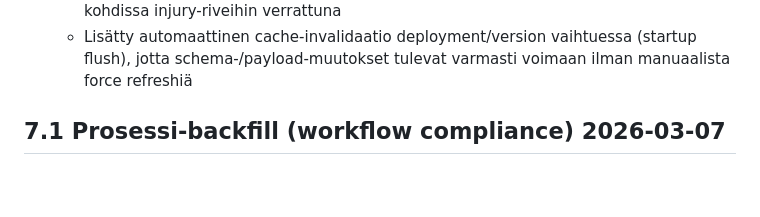
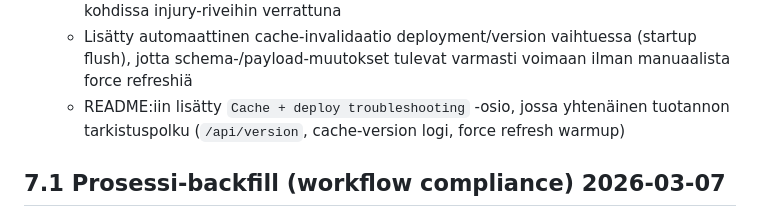
Before and after one commit to jdunnock/nhl-stats, a Markdown page: docs/specification.md, the part around the change. Rendered like a GitHub page; blank space fills up the shorter version.

```diff
--- a/docs/specification.md
+++ b/docs/specification.md
@@ -213,6 +213,7 @@ Kun käytät PR:ää, käytä tätä:
   - Päivitetty loukkaantumistiedon tekstimuoto näyttämään etuliite `Injured:` ennen timeline-tekstiä
   - Vakioitu mobiilin pelaajarivien minimikorkeus, jotta pisteet eivät näytä leijuvan eri kohdissa injury-riveihin verrattuna
   - Lisätty automaattinen cache-invalidaatio deployment/version vaihtuessa (startup flush), jotta schema-/payload-muutokset tulevat varmasti voimaan ilman manuaalista force refreshiä
+  - README:iin lisätty `Cache + deploy troubleshooting` -osio, jossa yhtenäinen tuotannon tarkistuspolku (`/api/version`, cache-version logi, force refresh warmup)
 
 ## 7.1 Prosessi-backfill (workflow compliance) 2026-03-07
 
```
Also changed, not shown: README.md (+24 -0 lines).
